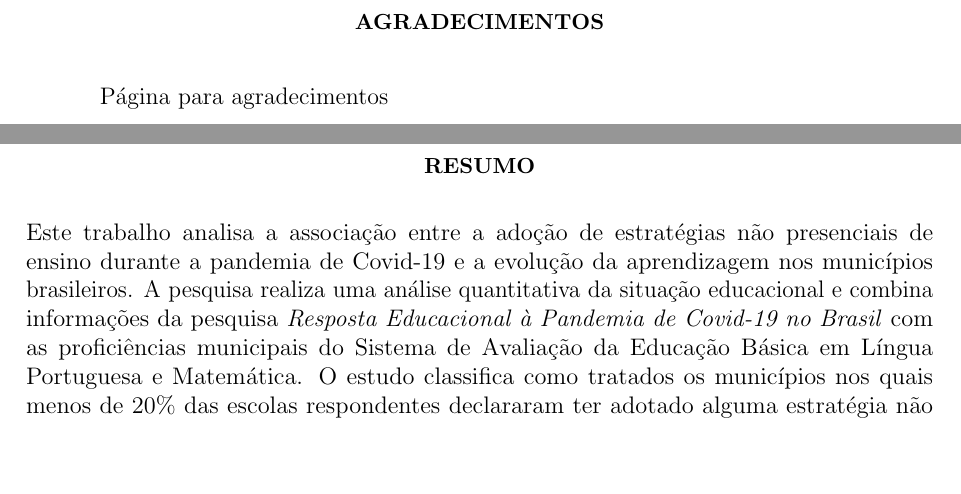
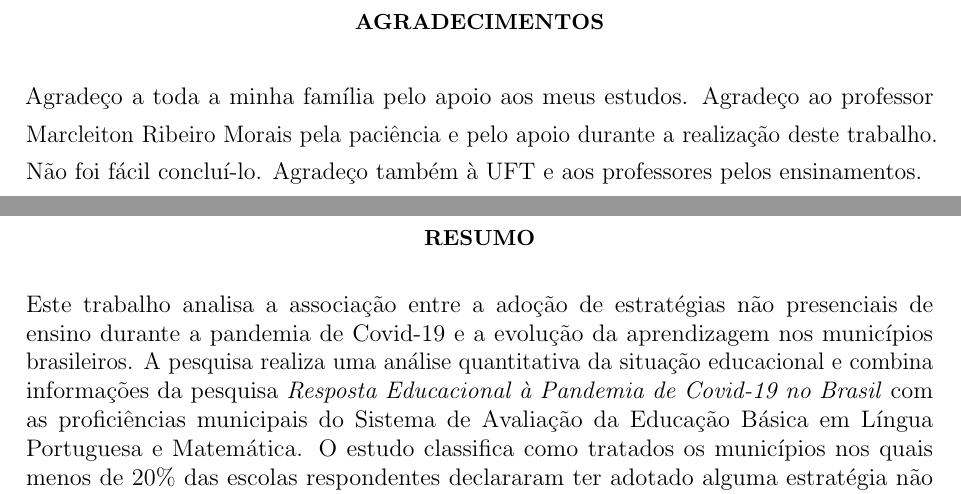
Before and after one commit to aspeddro/tcc, a LaTeX document (main.tex): two parts of pages 3 and 4 of 30, joined at a grey line, cut so that both start at the same text, the shorter picture padded with empty space. Compiled offline with pdfLaTeX.

Commit message:
add agradecimentos

```diff
--- a/main.tex
+++ b/main.tex
@@ -163,7 +163,10 @@
 \section*{AGRADECIMENTOS}
 \end{center}
 
-Página para agradecimentos
+\noindent Agradeço a toda a minha família pelo apoio aos meus estudos. Agradeço ao
+professor Marcleiton Ribeiro Morais pela paciência e pelo apoio durante a realização
+deste trabalho. Não foi fácil concluí-lo. Agradeço também à UFT e aos professores
+pelos ensinamentos.
 
 \newpage
 \thispagestyle{empty}
```
